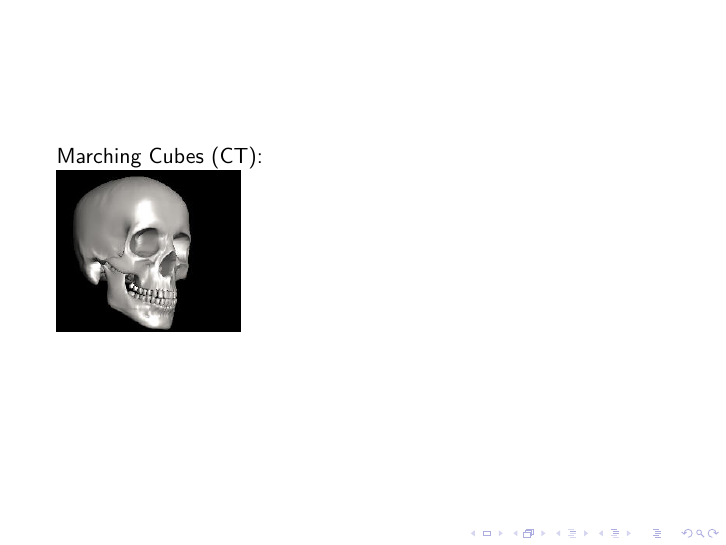
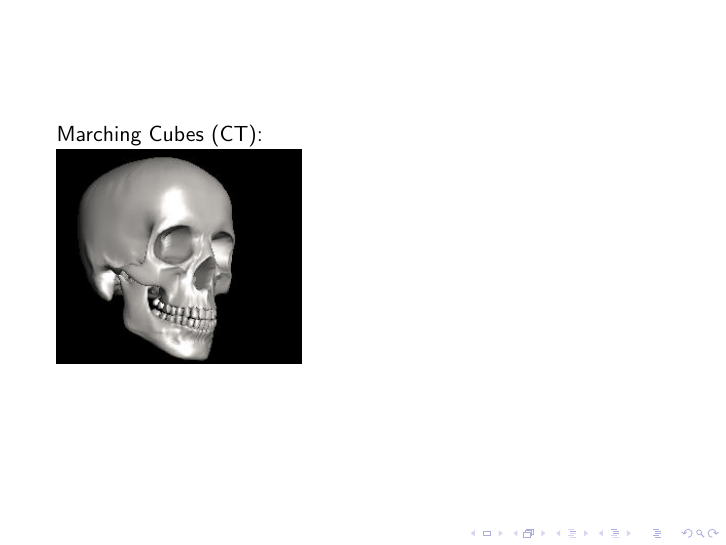
Before and after one commit to chielk/beautiful_data, LaTeX slides (presentation/presentation.tex): page 4 of 7. Compiled offline with pdfLaTeX.

Commit message:
Slightly larger marching cubes skull.

```diff
--- a/presentation/presentation.tex
+++ b/presentation/presentation.tex
@@ -40,7 +40,7 @@
 
 \begin{frame}
 	Marching Cubes (CT):\\
-	\includegraphics[width=.3\textwidth,height=.3\textheight]{images/marching}
+	\includegraphics[width=.4\textwidth,height=.4\textheight]{images/marching}
 \end{frame}
 
 \begin{frame}
```
